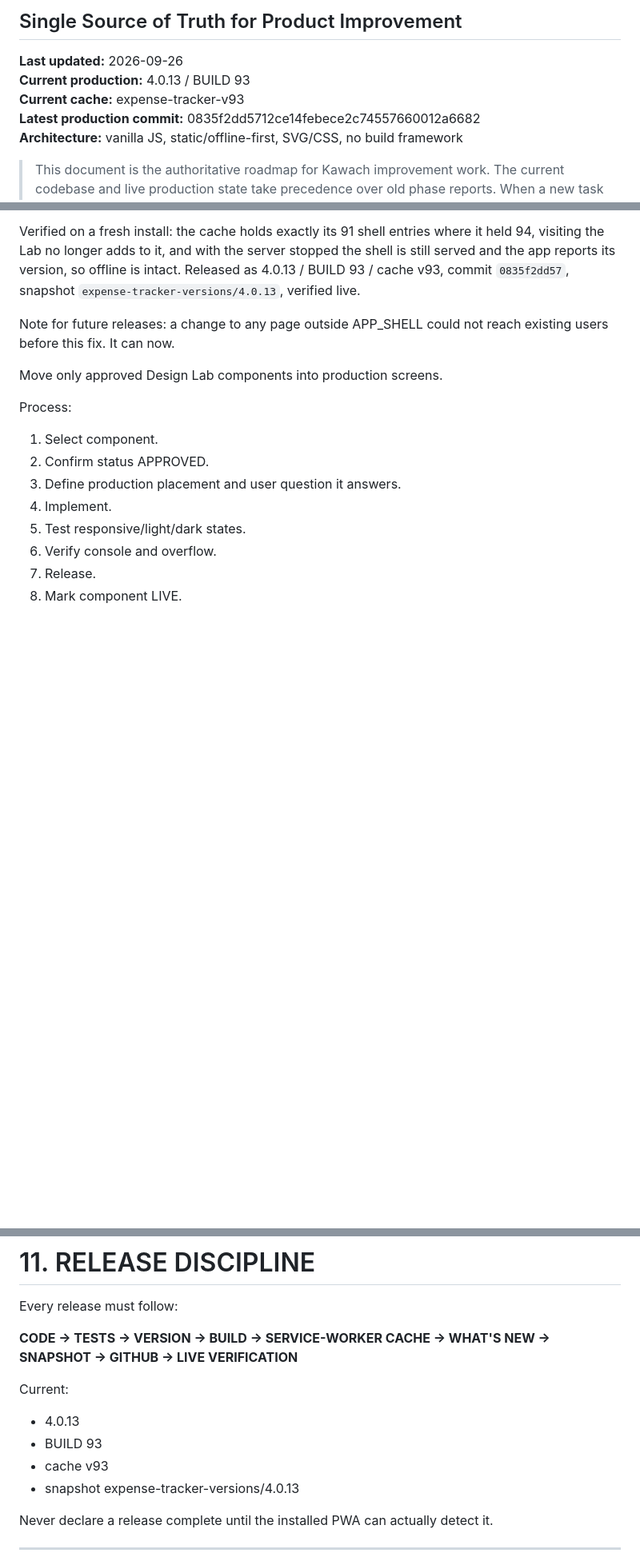
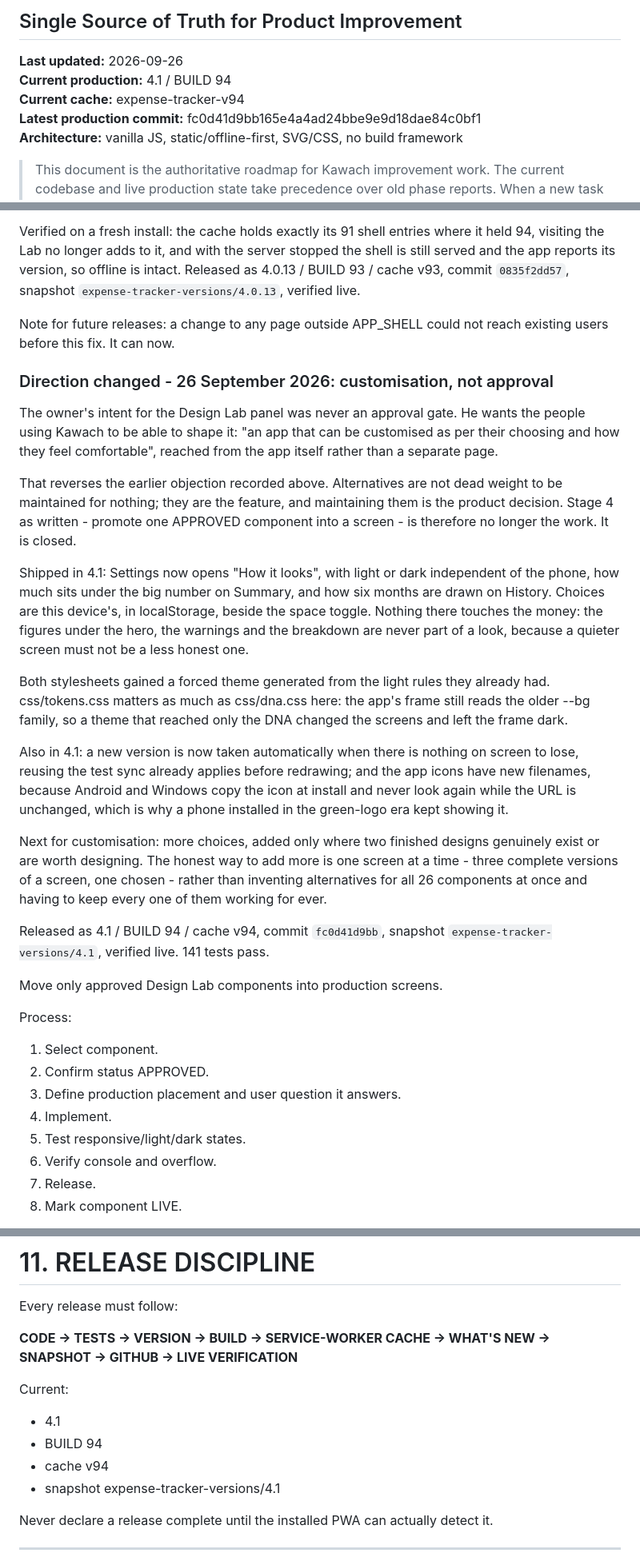
Before and after one commit to hariharthakerworkGH/kawach, a Markdown page: KAWACH-MASTER-PLAN.md, 3 parts joined by grey strips. Shown at 80% size. Rendered like a GitHub page; blank space fills up the shorter version.

Commit message:
Roadmap: 4.1, and customisation replaces the approval gate
The Design Lab panel was built as a Stage 4 approval gate. The owner's
intent is customisation for the people using Kawach, reached from the app,
so Stage 4 as written is closed and the work is now a customisation screen.

Records 4.1 / BUILD 94 / cache v94: "How it looks" in Settings, automatic
updates when nothing is at risk, and the icon filename change.

Co-Authored-By: Claude Opus 5 <noreply@anthropic.com>

```diff
--- a/KAWACH-MASTER-PLAN.md
+++ b/KAWACH-MASTER-PLAN.md
@@ -2,9 +2,9 @@
 ## Single Source of Truth for Product Improvement
 
 **Last updated:** 2026-09-26
-**Current production:** 4.0.13 / BUILD 93
-**Current cache:** expense-tracker-v93
-**Latest production commit:** 0835f2dd5712ce14febece2c74557660012a6682
+**Current production:** 4.1 / BUILD 94
+**Current cache:** expense-tracker-v94
+**Latest production commit:** fc0d41d9bb165e4a4ad24bbe9e9d18dae84c0bf1
 **Architecture:** vanilla JS, static/offline-first, SVG/CSS, no build framework
 
 > This document is the authoritative roadmap for Kawach improvement work.
@@ -255,6 +255,44 @@ intact. Released as 4.0.13 / BUILD 93 / cache v93, commit `0835f2dd57`, snapshot
 Note for future releases: a change to any page outside APP_SHELL could not
 reach existing users before this fix. It can now.
 
+### Direction changed - 26 September 2026: customisation, not approval
+The owner's intent for the Design Lab panel was never an approval gate. He
+wants the people using Kawach to be able to shape it: "an app that can be
+customised as per their choosing and how they feel comfortable", reached from
+the app itself rather than a separate page.
+
+That reverses the earlier objection recorded above. Alternatives are not dead
+weight to be maintained for nothing; they are the feature, and maintaining
+them is the product decision. Stage 4 as written - promote one APPROVED
+component into a screen - is therefore no longer the work. It is closed.
+
+Shipped in 4.1: Settings now opens "How it looks", with light or dark
+independent of the phone, how much sits under the big number on Summary, and
+how six months are drawn on History. Choices are this device's, in
+localStorage, beside the space toggle. Nothing there touches the money: the
+figures under the hero, the warnings and the breakdown are never part of a
+look, because a quieter screen must not be a less honest one.
+
+Both stylesheets gained a forced theme generated from the light rules they
+already had. css/tokens.css matters as much as css/dna.css here: the app's
+frame still reads the older --bg family, so a theme that reached only the DNA
+changed the screens and left the frame dark.
+
+Also in 4.1: a new version is now taken automatically when there is nothing on
+screen to lose, reusing the test sync already applies before redrawing; and the
+app icons have new filenames, because Android and Windows copy the icon at
+install and never look again while the URL is unchanged, which is why a phone
+installed in the green-logo era kept showing it.
+
+Next for customisation: more choices, added only where two finished designs
+genuinely exist or are worth designing. The honest way to add more is one
+screen at a time - three complete versions of a screen, one chosen - rather
+than inventing alternatives for all 26 components at once and having to keep
+every one of them working for ever.
+
+Released as 4.1 / BUILD 94 / cache v94, commit `fc0d41d9bb`, snapshot
+`expense-tracker-versions/4.1`, verified live. 141 tests pass.
+
 Move only approved Design Lab components into production screens.
 
 Process:
@@ -391,10 +429,10 @@ Every release must follow:
 **CODE → TESTS → VERSION → BUILD → SERVICE-WORKER CACHE → WHAT'S NEW → SNAPSHOT → GITHUB → LIVE VERIFICATION**
 
 Current:
-- 4.0.13
-- BUILD 93
-- cache v93
-- snapshot expense-tracker-versions/4.0.13
+- 4.1
+- BUILD 94
+- cache v94
+- snapshot expense-tracker-versions/4.1
 
 Never declare a release complete until the installed PWA can actually detect it.
 
```
Also changed, not shown: other parts of KAWACH-MASTER-PLAN.md (+1 -0 lines).
